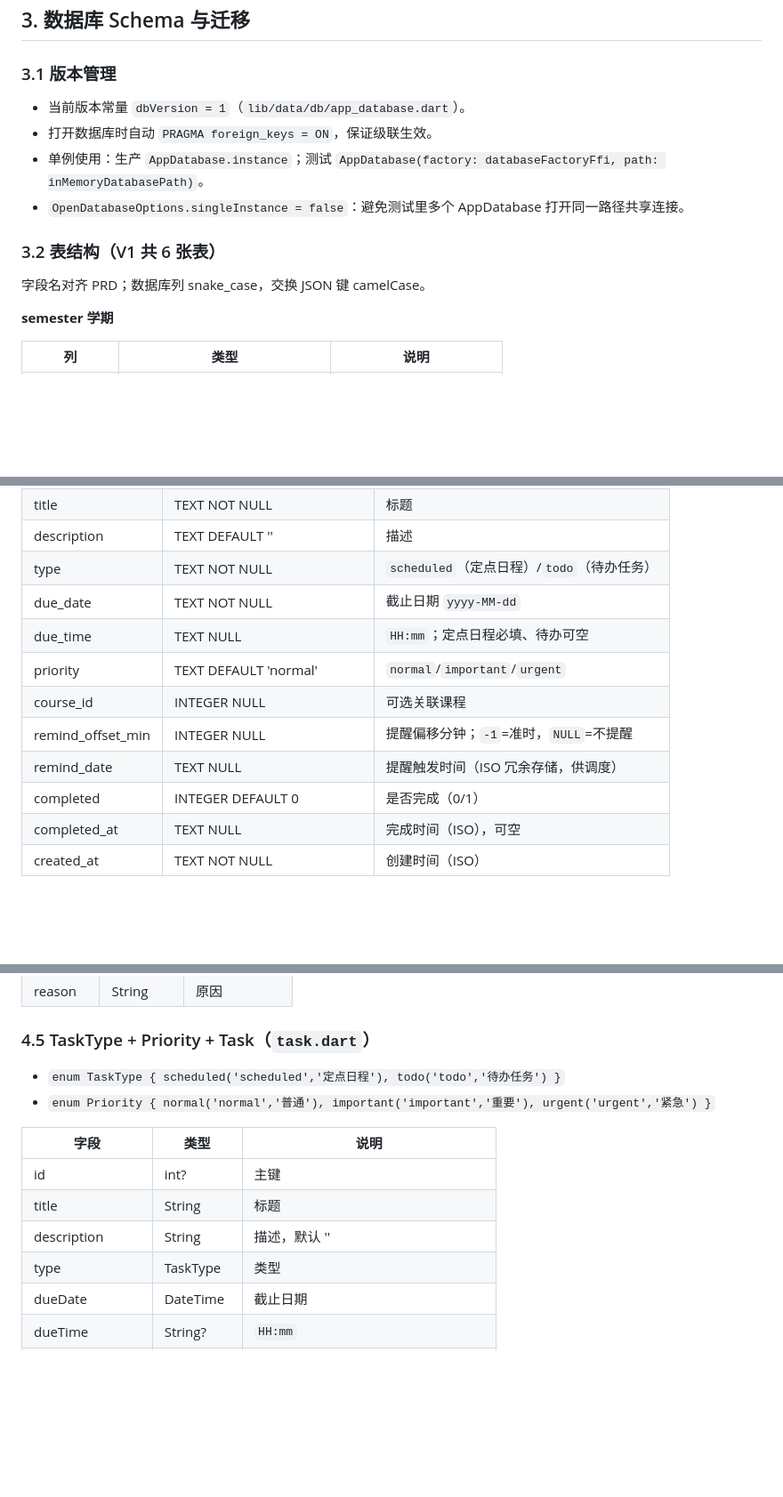
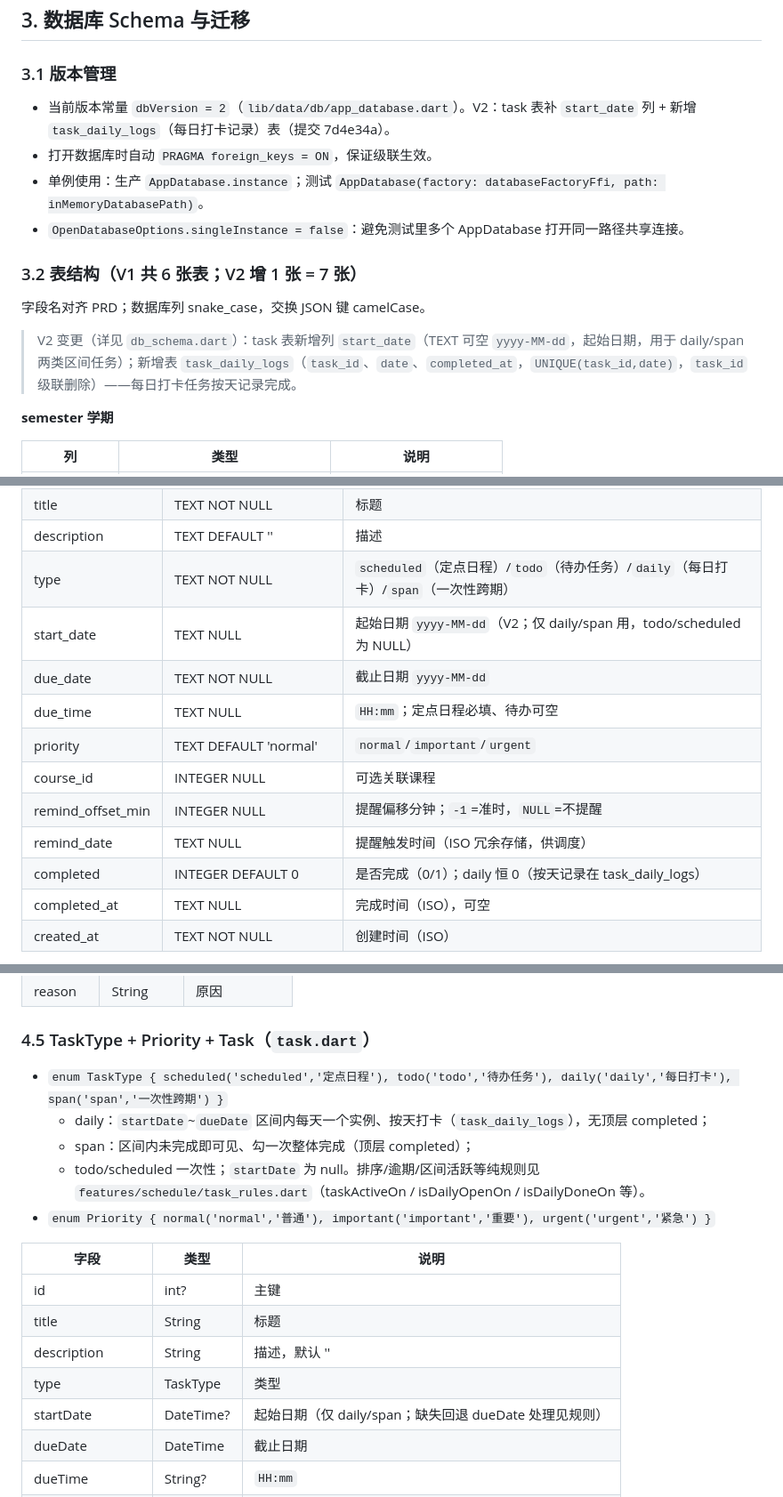
Before and after one commit to JiShuai-183/Plai, a Markdown page: 数据层接口文档.md, 3 parts joined by grey strips. Shown at 89% size. Drawn GitHub-style; blank space fills up the shorter version.

Commit message:
docs: 数据层接口文档同步 dbV2（start_date/task_daily_logs/四类型）

```diff
--- a/数据层接口文档.md
+++ b/数据层接口文档.md
@@ -48,14 +48,16 @@ test/data/                 # 单元测试（schema / CRUD / 导入导出 / 备
 
 ### 3.1 版本管理
 
-- 当前版本常量 `dbVersion = 1`（`lib/data/db/app_database.dart`）。
+- 当前版本常量 `dbVersion = 2`（`lib/data/db/app_database.dart`）。V2：task 表补 `start_date` 列 + 新增 `task_daily_logs`（每日打卡记录）表（提交 7d4e34a）。
 - 打开数据库时自动 `PRAGMA foreign_keys = ON`，保证级联生效。
 - 单例使用：生产 `AppDatabase.instance`；测试 `AppDatabase(factory: databaseFactoryFfi, path: inMemoryDatabasePath)`。
 - `OpenDatabaseOptions.singleInstance = false`：避免测试里多个 AppDatabase 打开同一路径共享连接。
 
-### 3.2 表结构（V1 共 6 张表）
+### 3.2 表结构（V1 共 6 张表；V2 增 1 张 = 7 张）
 
 字段名对齐 PRD；数据库列 snake_case，交换 JSON 键 camelCase。
+
+> V2 变更（详见 `db_schema.dart`）：task 表新增列 `start_date`（TEXT 可空 `yyyy-MM-dd`，起始日期，用于 daily/span 两类区间任务）；新增表 `task_daily_logs`（`task_id`、`date`、`completed_at`，`UNIQUE(task_id,date)`，`task_id` 级联删除）——每日打卡任务按天记录完成。
 
 **semester 学期**
 
@@ -115,14 +117,15 @@ test/data/                 # 单元测试（schema / CRUD / 导入导出 / 备
 | id | INTEGER PK AUTOINCREMENT | 主键 |
 | title | TEXT NOT NULL | 标题 |
 | description | TEXT DEFAULT '' | 描述 |
-| type | TEXT NOT NULL | `scheduled`（定点日程）/`todo`（待办任务） |
+| type | TEXT NOT NULL | `scheduled`（定点日程）/`todo`（待办任务）/`daily`（每日打卡）/`span`（一次性跨期） |
+| start_date | TEXT NULL | 起始日期 `yyyy-MM-dd`（V2；仅 daily/span 用，todo/scheduled 为 NULL） |
 | due_date | TEXT NOT NULL | 截止日期 `yyyy-MM-dd` |
 | due_time | TEXT NULL | `HH:mm`；定点日程必填、待办可空 |
 | priority | TEXT DEFAULT 'normal' | `normal`/`important`/`urgent` |
 | course_id | INTEGER NULL | 可选关联课程 |
 | remind_offset_min | INTEGER NULL | 提醒偏移分钟；`-1`=准时，`NULL`=不提醒 |
 | remind_date | TEXT NULL | 提醒触发时间（ISO 冗余存储，供调度） |
-| completed | INTEGER DEFAULT 0 | 是否完成（0/1） |
+| completed | INTEGER DEFAULT 0 | 是否完成（0/1）；daily 恒 0（按天记录在 task_daily_logs） |
 | completed_at | TEXT NULL | 完成时间（ISO），可空 |
 | created_at | TEXT NOT NULL | 创建时间（ISO） |
 
@@ -197,7 +200,10 @@ onUpgrade: _onUpgrade, // 增量迁移，保留用户数据
 
 ### 4.5 TaskType + Priority + Task（`task.dart`）
 
-- `enum TaskType { scheduled('scheduled','定点日程'), todo('todo','待办任务') }`
+- `enum TaskType { scheduled('scheduled','定点日程'), todo('todo','待办任务'), daily('daily','每日打卡'), span('span','一次性跨期') }`
+  - daily：`startDate`~`dueDate` 区间内每天一个实例、按天打卡（`task_daily_logs`），无顶层 completed；
+  - span：区间内未完成即可见、勾一次整体完成（顶层 completed）；
+  - todo/scheduled 一次性；`startDate` 为 null。排序/逾期/区间活跃等纯规则见 `features/schedule/task_rules.dart`（taskActiveOn / isDailyOpenOn / isDailyDoneOn 等）。
 - `enum Priority { normal('normal','普通'), important('important','重要'), urgent('urgent','紧急') }`
 
 | 字段 | 类型 | 说明 |
@@ -206,6 +212,7 @@ onUpgrade: _onUpgrade, // 增量迁移，保留用户数据
 | title | String | 标题 |
 | description | String | 描述，默认 '' |
 | type | TaskType | 类型 |
+| startDate | DateTime? | 起始日期（仅 daily/span；缺失回退 dueDate 处理见规则） |
 | dueDate | DateTime | 截止日期 |
 | dueTime | String? | `HH:mm` |
 | priority | Priority | 默认 normal |
```
Also changed, not shown: other parts of 数据层接口文档.md (+2 -2 lines).
